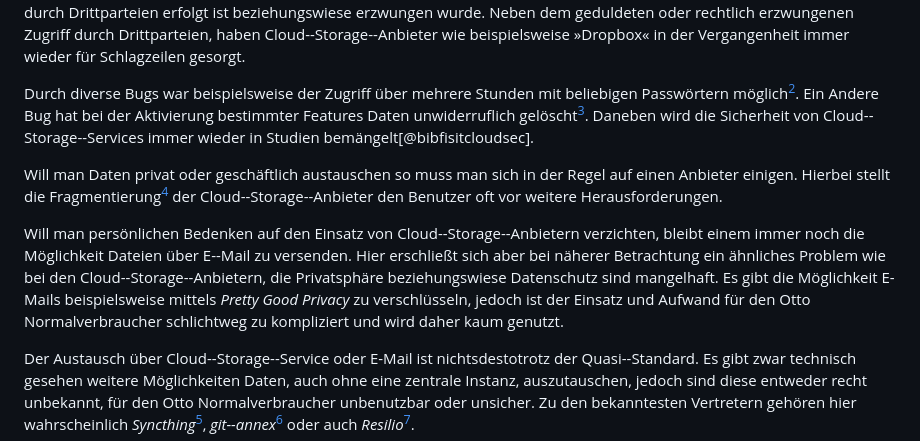
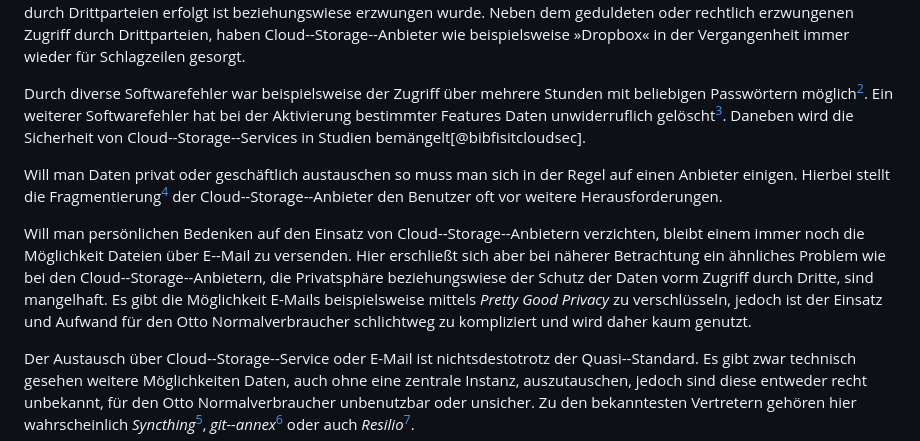
Before and after one commit to disorganizer/brig-thesis, a Markdown page: security/01-einleitung.md, the part around the change. GitHub-like rendering.

```diff
--- a/security/01-einleitung.md
+++ b/security/01-einleitung.md
@@ -36,11 +36,11 @@ geduldeten oder rechtlich erzwungenen Zugriff durch Drittparteien, haben
 Cloud--Storage--Anbieter wie beispielsweise »Dropbox« in der Vergangenheit
 immer wieder für Schlagzeilen gesorgt.
 
-Durch diverse Bugs war beispielsweise der Zugriff über mehrere Stunden mit
-beliebigen Passwörtern möglich[^dbox-passbug]. Ein Andere Bug hat bei der
-Aktivierung bestimmter Features Daten unwiderruflich gelöscht[^dbox-rm].
-Daneben wird die Sicherheit von Cloud--Storage--Services immer wieder in
-Studien bemängelt[@bibfisitcloudsec].
+Durch diverse Softwarefehler war beispielsweise der Zugriff über mehrere Stunden mit
+beliebigen Passwörtern möglich[^dbox-passbug]. Ein weiterer Softwarefehler hat
+bei der Aktivierung bestimmter Features Daten unwiderruflich
+gelöscht[^dbox-rm]. Daneben wird die Sicherheit von Cloud--Storage--Services
+in Studien bemängelt[@bibfisitcloudsec].
 
 [^dbox-passbug]: Authentifizierungs--Bug: <https://blogs.dropbox.com/dropbox/2011/06/yesterdays-authentication-bug/>
 [^dbox-rm]: Selective--Sync--Bug: <https://plus.google.com/+MichaelArmogan/posts/E9sVnrLTB5C>
@@ -56,10 +56,7 @@ Will man persönlichen Bedenken auf den Einsatz von Cloud--Storage--Anbietern
 verzichten, bleibt einem immer noch die Möglichkeit Dateien über E--Mail zu
 versenden. Hier erschließt sich aber bei näherer Betrachtung ein ähnliches
 Problem wie bei den Cloud--Storage--Anbietern, die Privatsphäre beziehungswiese
-Datenschutz sind mangelhaft. Es gibt die Möglichkeit E-Mails beispielsweise
-mittels *Pretty Good Privacy* zu verschlüsseln, jedoch ist der Einsatz und
-Aufwand für den Otto Normalverbraucher schlichtweg zu kompliziert und wird
-daher kaum genutzt.
+der Schutz der Daten vorm Zugriff durch Dritte, sind mangelhaft. Es gibt die Möglichkeit E-Mails beispielsweise mittels *Pretty Good Privacy* zu verschlüsseln, jedoch ist der Einsatz und Aufwand für den Otto Normalverbraucher schlichtweg zu kompliziert und wird daher kaum genutzt.
 
 Der Austausch über Cloud--Storage--Service oder E-Mail ist nichtsdestotrotz der
 Quasi--Standard. Es gibt zwar technisch gesehen weitere Möglichkeiten Daten,
```
Also changed, not shown: security/02-stand-der-technik.md (+141 -74 lines), security/04-sicherheitsaspekte.md (+24 -1 lines), security/images/cloud.png (added), security/images/p2p.png (added), security/images/symmetric.png (added), 2 other files.
